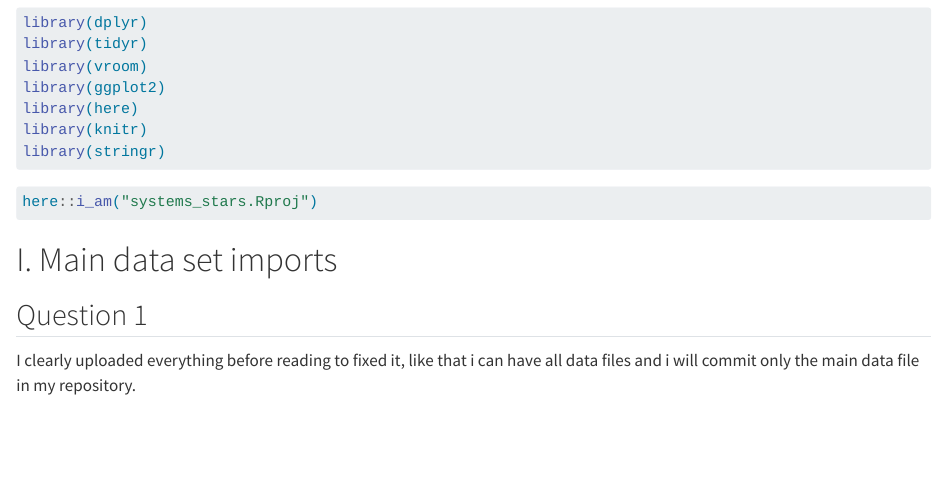
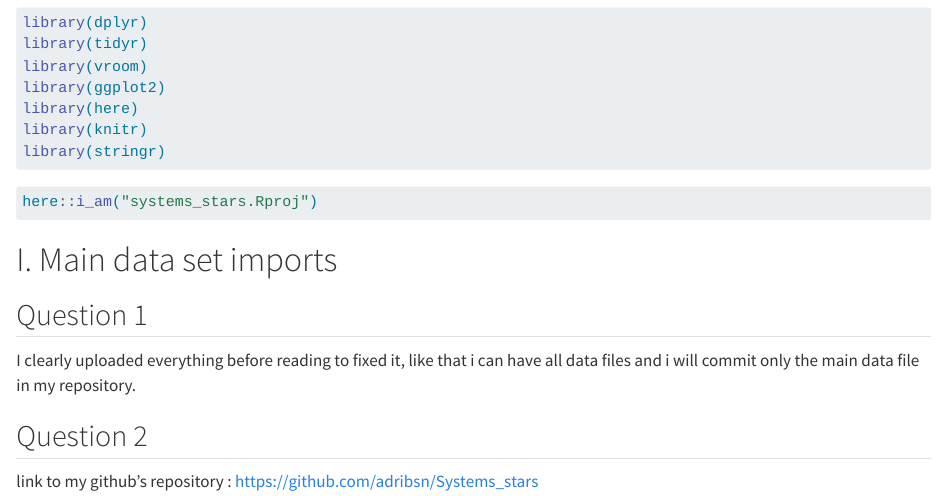
Before and after one commit to adribsn/Systems_stars, a Quarto document (systems_stars.qmd): the page in a window 1100 px wide, from 140 px down. Rendered offline with R 4.5, knitr and Pandoc in place of Quarto, with nearby package versions; the code chunks are not run, so their results and figures are left out.

Commit message:
Question 2

```diff
--- a/systems_stars.qmd
+++ b/systems_stars.qmd
@@ -24,3 +24,7 @@ here::i_am("systems_stars.Rproj")
 ## Question 1
 
 I clearly uploaded everything before reading to fixed it, like that i can have all data files and i will commit only the main data file in my repository.
+
+## Question 2
+
+link to my github's repository : https://github.com/adribsn/Systems_stars
```
